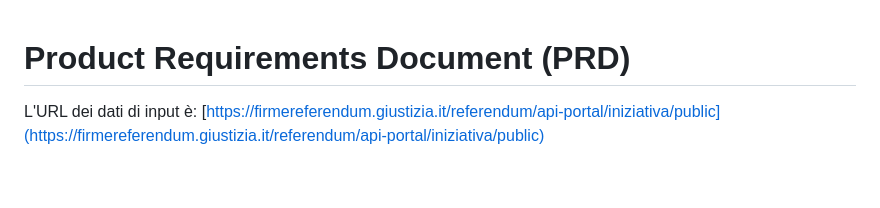
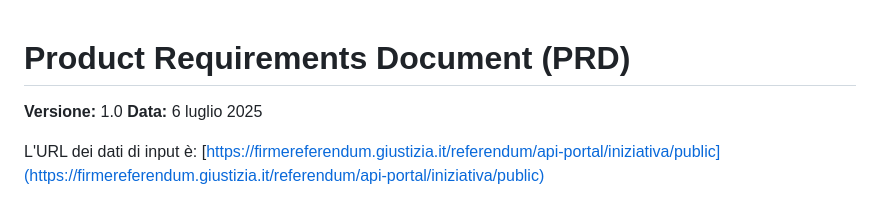
Before and after one commit to ondata/referendum_iniziative_popolari, a Markdown page: prd.md, the part around the change. Rendered like a GitHub page; blank space fills up the shorter version.

Commit message:
fix: correggi la formattazione della versione e della data nel PRD

```diff
--- a/prd.md
+++ b/prd.md
@@ -1,4 +1,7 @@
 # Product Requirements Document (PRD)
+
+**Versione:** 1.0
+**Data:** 6 luglio 2025
 
 L'URL dei dati di input è: [https://firmereferendum.giustizia.it/referendum/api-portal/iniziativa/public](https://firmereferendum.giustizia.it/referendum/api-portal/iniziativa/public)
 
```
